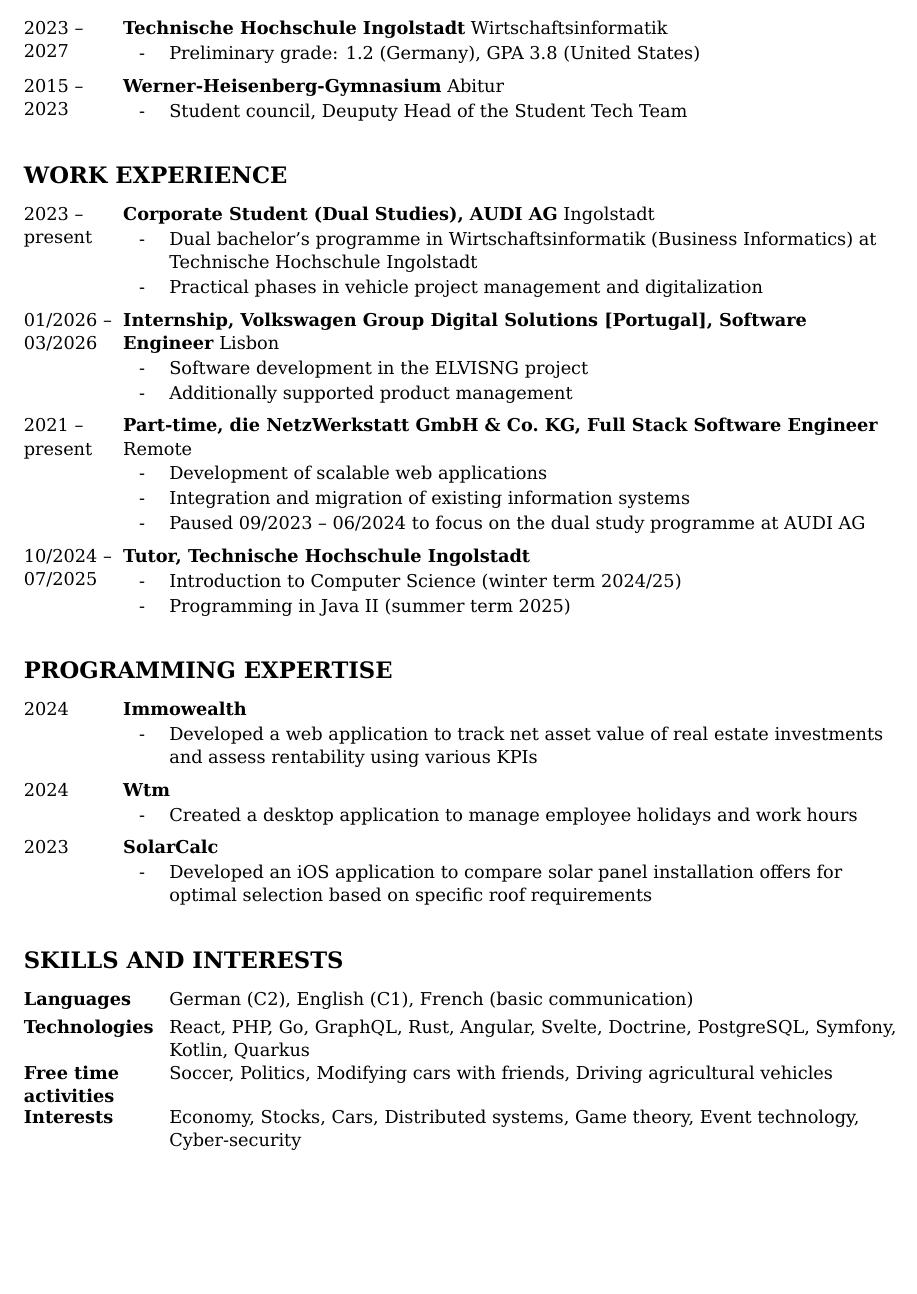
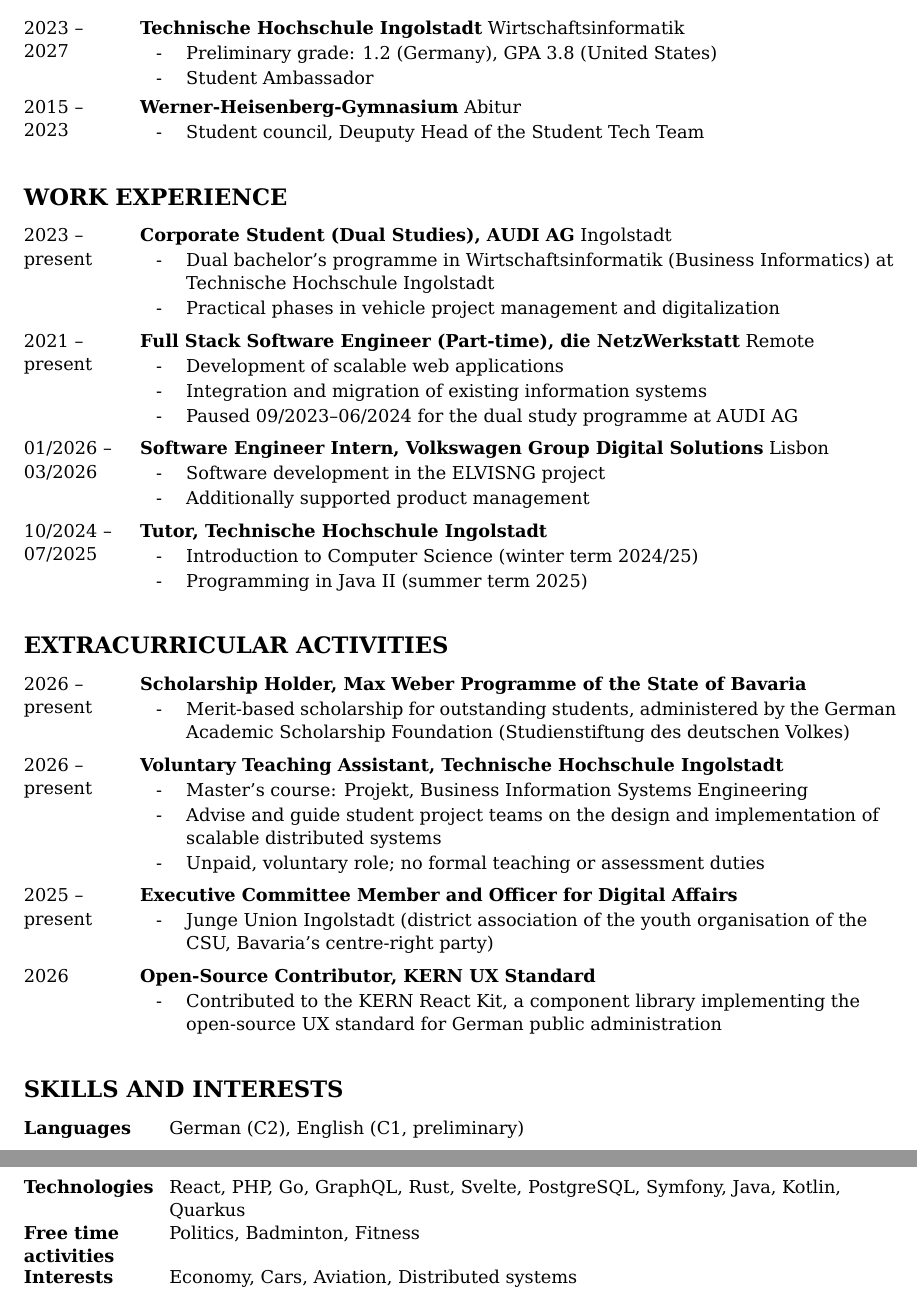
Before and after one commit to MathisBurger/MathisBurger, a LaTeX CV (cv.tex): part of the page before the commit and two parts of pages 1 and 2 of 2 after it, the two joined at a grey line, cut so that both start at the same text, the shorter picture padded with empty space. Compiled offline with XeLaTeX.

Commit message:
wip: New cv

```diff
--- a/cv.tex
+++ b/cv.tex
@@ -21,6 +21,7 @@
 
 \definecolor{linkblue}{HTML}{0563C1}
 \newlength{\cvdatewidth}\setlength{\cvdatewidth}{2.05cm}
+\newlength{\cvdategap}\setlength{\cvdategap}{0.35cm}
 \newlength{\cvlabelwidth}\setlength{\cvlabelwidth}{3.0cm}
 \newcommand{\cvnamesize}{\fontsize{26}{30}\selectfont}
 \newcommand{\cvsectionsize}{\fontsize{14}{17}\selectfont}
@@ -48,7 +49,8 @@
 \newcommand{\cventry}[4]{%
   \par\noindent
   \begin{minipage}[t]{\cvdatewidth}\raggedright #1\end{minipage}%
-  \begin{minipage}[t]{\linewidth-\cvdatewidth}\raggedright
+  \hspace{\cvdategap}%
+  \begin{minipage}[t]{\linewidth-\cvdatewidth-\cvdategap}\raggedright
     \textbf{#2}\if\relax\detokenize{#3}\relax\else\ #3\fi
     \if\relax\detokenize{#4}\relax\else
       \begin{cvitems} #4 \end{cvitems}%
@@ -74,7 +76,9 @@
 
 \cventry{2023 -- 2027}{Technische Hochschule Ingolstadt}
   {Wirtschaftsinformatik}
-  {\item Preliminary grade: 1.2 (Germany), GPA 3.8 (United States)}
+  {\item Preliminary grade: 1.2 (Germany), GPA 3.8 (United States)
+  \item Student Ambassador
+  }
 
 \cventry{2015 -- 2023}{Werner-Heisenberg-Gymnasium}{Abitur}
   {\item Student council, Deuputy Head of the Student Tech Team}
@@ -88,16 +92,18 @@
          (Business Informatics) at Technische Hochschule Ingolstadt
    \item Practical phases in vehicle project management and digitalization}
 
+\cventry{2021 -- present}
+  {Full Stack Software Engineer (Part-time), die NetzWerkstatt}{Remote}
+  {\item Development of scalable web applications
+   \item Integration and migration of existing information systems
+   \item Paused 09/2023--06/2024 for the dual study programme at AUDI AG}
+
+
 \cventry{01/2026 -- 03/2026}
-  {Internship, Volkswagen Group Digital Solutions [Portugal], Software Engineer}{Lisbon}
+  {Software Engineer Intern, Volkswagen Group Digital Solutions}{Lisbon}
   {\item Software development in the ELVISNG project
    \item Additionally supported product management}
 
-\cventry{2021 -- present}
-  {Part-time, die NetzWerkstatt GmbH \& Co.\ KG, Full Stack Software Engineer}{Remote}
-  {\item Development of scalable web applications
-   \item Integration and migration of existing information systems
-   \item Paused 09/2023 -- 06/2024 to focus on the dual study programme at AUDI AG}
 
 \cventry{10/2024 -- 07/2025}
   {Tutor, Technische Hochschule Ingolstadt}{}
@@ -105,28 +111,33 @@
    \item Programming in Java II (summer term 2025)}
 
 % ---------------------------------------------------------------------
-\cvsection{Programming Expertise}
+\cvsection{Extracurricular Activities}
 
-\cventry{2024}{Immowealth}{}
-  {\item Developed a web application to track net asset value of real estate
-         investments and assess rentability using various KPIs}
+\cventry{2026 -- present}{Scholarship Holder, Max Weber Programme of the State of Bavaria}{}
+  {\item Merit-based scholarship for outstanding students, administered by the
+         German Academic Scholarship Foundation (Studienstiftung des deutschen Volkes)}
 
-\cventry{2024}{Wtm}{}
-  {\item Created a desktop application to manage employee holidays and work hours}
+\cventry{2026 -- present}{Voluntary Teaching Assistant, Technische Hochschule Ingolstadt}{}
+  {\item Master's course: Projekt, Business Information Systems Engineering
+   \item Advise and guide student project teams on the design and implementation
+         of scalable distributed systems
+   \item Unpaid, voluntary role; no formal teaching or assessment duties}
 
-\cventry{2023}{SolarCalc}{}
-  {\item Developed an iOS application to compare solar panel installation offers
-         for optimal selection based on specific roof requirements}
+\cventry{2025 -- present}{Executive Committee Member and Officer for Digital Affairs}{}
+  {\item Junge Union Ingolstadt (district association of the youth organisation of
+         the CSU, Bavaria's centre-right party)}
+
+\cventry{2026}{Open-Source Contributor, KERN UX Standard}{}
+  {\item Contributed to the KERN React Kit, a component library implementing the
+         open-source UX standard for German public administration}
 
 % ---------------------------------------------------------------------
 \cvsection{Skills and Interests}
 
-\cvskill{Languages}{German (C2), English (C1), French (basic communication)}
-\cvskill{Technologies}{React, PHP, Go, GraphQL, Rust, Angular, Svelte, Doctrine,
-                       PostgreSQL, Symfony, Kotlin, Quarkus}
-\cvskill{Free time activities}{Soccer, Politics, Modifying cars with friends,
-                               Driving agricultural vehicles}
-\cvskill{Interests}{Economy, Stocks, Cars, Distributed systems, Game theory,
-                    Event technology, Cyber-security}
+\cvskill{Languages}{German (C2), English (C1, preliminary)}
+\cvskill{Technologies}{React, PHP, Go, GraphQL, Rust, Svelte,
+                       PostgreSQL, Symfony, Java, Kotlin, Quarkus}
+\cvskill{Free time activities}{Politics, Badminton, Fitness}
+\cvskill{Interests}{Economy, Cars, Aviation, Distributed systems}
 
 \end{document}
```
